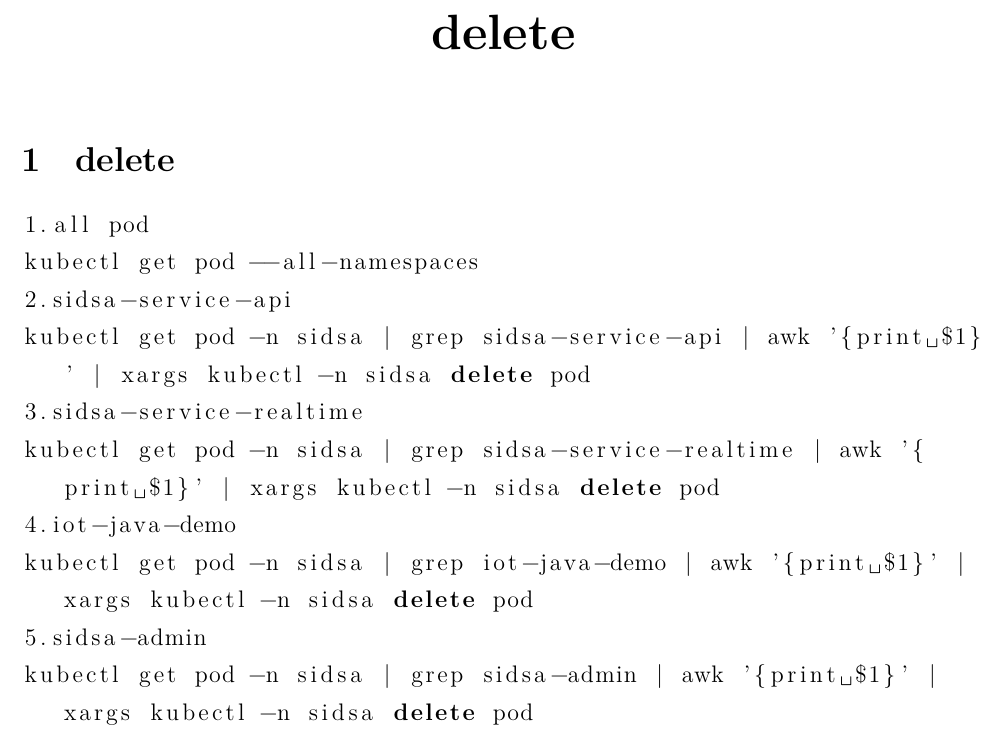
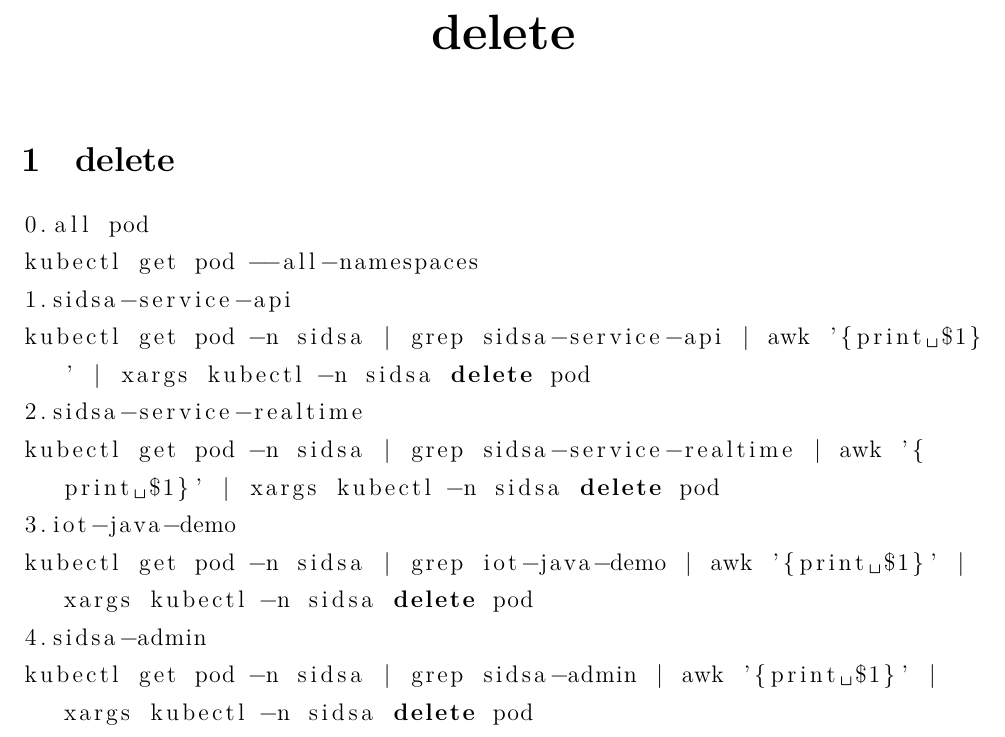
Before and after one commit to shuwenhe/kubernetes, a LaTeX book (tex/kubernetes.tex): part of page 4 of 4, cut so that both start at the same text. Compiled offline with XeLaTeX; an older LaTeX class or package is replaced by its successor.

Commit message:
feat: kubernetes

```diff
--- a/tex/kubernetes.tex
+++ b/tex/kubernetes.tex
@@ -112,15 +112,15 @@ kubectl logs -f iot-java-demo-6dcb4684b4-4njx9 -n sidsa > variable.log 2>&1
 \chapter{delete}
 \section{delete}
 \begin{lstlisting}[language=C++,breaklines=true]
-1.all pod
+0.all pod
 kubectl get pod --all-namespaces
-2.sidsa-service-api
+1.sidsa-service-api
 kubectl get pod -n sidsa | grep sidsa-service-api | awk '{print $1}' | xargs kubectl -n sidsa delete pod
-3.sidsa-service-realtime
+2.sidsa-service-realtime
 kubectl get pod -n sidsa | grep sidsa-service-realtime | awk '{print $1}' | xargs kubectl -n sidsa delete pod
-4.iot-java-demo
+3.iot-java-demo
 kubectl get pod -n sidsa | grep iot-java-demo | awk '{print $1}' | xargs kubectl -n sidsa delete pod
-5.sidsa-admin
+4.sidsa-admin
 kubectl get pod -n sidsa | grep sidsa-admin | awk '{print $1}' | xargs kubectl -n sidsa delete pod
 \end{lstlisting}
 
```
